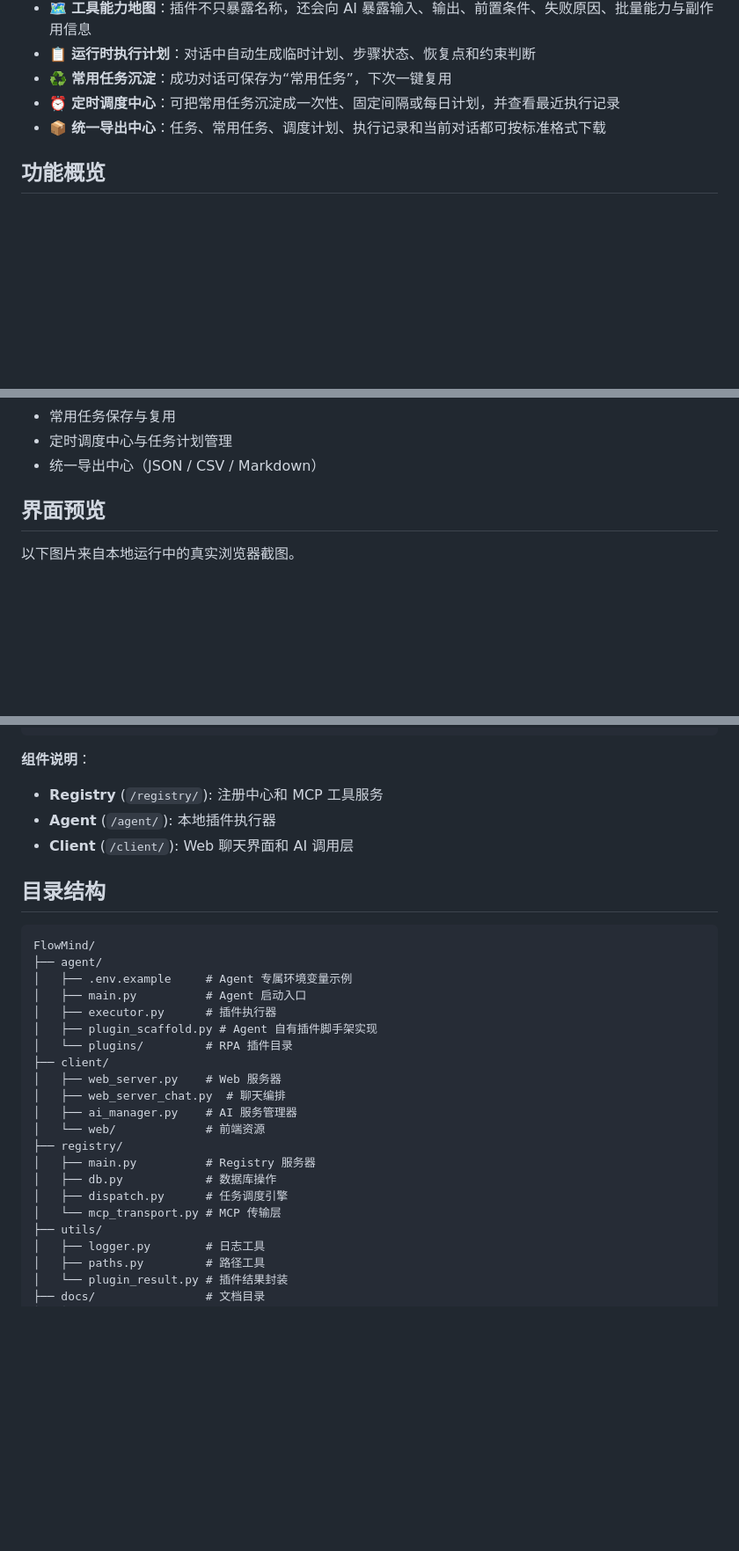
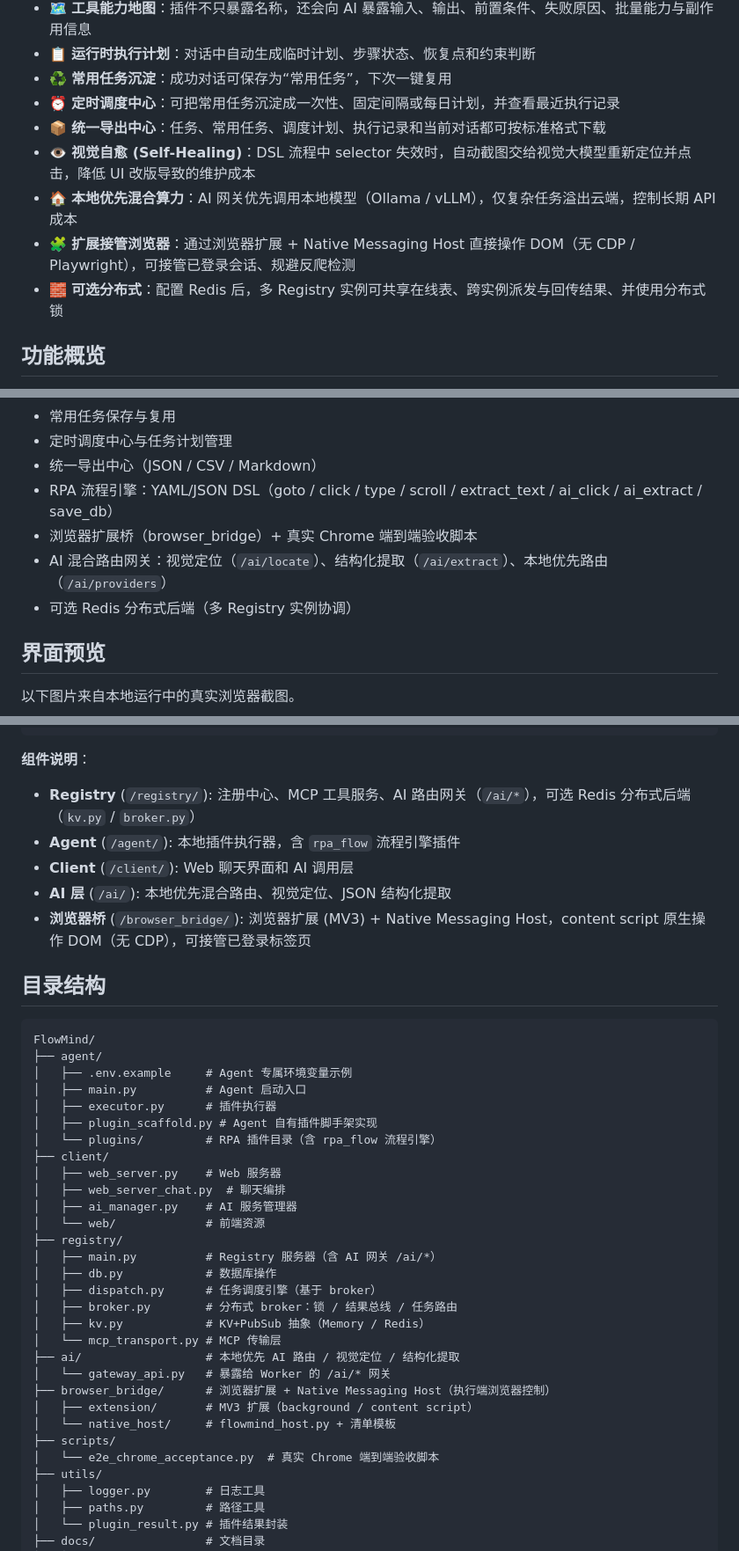
Before and after one commit to maplefeng1110-dev/FlowMind, a Markdown page: README.md, 3 parts joined by grey strips. Shown at 88% size. Drawn GitHub-style; blank space fills up the shorter version.

Commit message:
docs: update README for RPA engine, browser bridge, AI gateway, and Redis backend
Co-Authored-By: Claude Opus 4.8 <noreply@anthropic.com>

````diff
--- a/README.md
+++ b/README.md
@@ -17,6 +17,10 @@ FlowMind 是一个将 RPA（机器人流程自动化）与 AI（人工智能）
 - ♻️ **常用任务沉淀**：成功对话可保存为“常用任务”，下次一键复用
 - ⏰ **定时调度中心**：可把常用任务沉淀成一次性、固定间隔或每日计划，并查看最近执行记录
 - 📦 **统一导出中心**：任务、常用任务、调度计划、执行记录和当前对话都可按标准格式下载
+- 👁️ **视觉自愈 (Self-Healing)**：DSL 流程中 selector 失效时，自动截图交给视觉大模型重新定位并点击，降低 UI 改版导致的维护成本
+- 🏠 **本地优先混合算力**：AI 网关优先调用本地模型（Ollama / vLLM），仅复杂任务溢出云端，控制长期 API 成本
+- 🧩 **扩展接管浏览器**：通过浏览器扩展 + Native Messaging Host 直接操作 DOM（无 CDP / Playwright），可接管已登录会话、规避反爬检测
+- 🧱 **可选分布式**：配置 Redis 后，多 Registry 实例可共享在线表、跨实例派发与回传结果、并使用分布式锁
 
 ## 功能概览
 
@@ -36,6 +40,10 @@ FlowMind 是一个将 RPA（机器人流程自动化）与 AI（人工智能）
 - 常用任务保存与复用
 - 定时调度中心与任务计划管理
 - 统一导出中心（JSON / CSV / Markdown）
+- RPA 流程引擎：YAML/JSON DSL（goto / click / type / scroll / extract_text / ai_click / ai_extract / save_db）
+- 浏览器扩展桥（browser_bridge）+ 真实 Chrome 端到端验收脚本
+- AI 混合路由网关：视觉定位（`/ai/locate`）、结构化提取（`/ai/extract`）、本地优先路由（`/ai/providers`）
+- 可选 Redis 分布式后端（多 Registry 实例协调）
 
 ## 界面预览
 
@@ -173,9 +181,11 @@ FlowMind 采用分布式架构，分为三个核心组件：
 ```
 
 **组件说明**：
-- **Registry** (`/registry/`): 注册中心和 MCP 工具服务
-- **Agent** (`/agent/`): 本地插件执行器
+- **Registry** (`/registry/`): 注册中心、MCP 工具服务、AI 路由网关（`/ai/*`），可选 Redis 分布式后端（`kv.py` / `broker.py`）
+- **Agent** (`/agent/`): 本地插件执行器，含 `rpa_flow` 流程引擎插件
 - **Client** (`/client/`): Web 聊天界面和 AI 调用层
+- **AI 层** (`/ai/`): 本地优先混合路由、视觉定位、JSON 结构化提取
+- **浏览器桥** (`/browser_bridge/`): 浏览器扩展 (MV3) + Native Messaging Host，content script 原生操作 DOM（无 CDP），可接管已登录标签页
 
 ## 目录结构
 
@@ -186,17 +196,26 @@ FlowMind/
 │   ├── main.py          # Agent 启动入口
 │   ├── executor.py      # 插件执行器
 │   ├── plugin_scaffold.py # Agent 自有插件脚手架实现
-│   └── plugins/         # RPA 插件目录
+│   └── plugins/         # RPA 插件目录（含 rpa_flow 流程引擎）
 ├── client/
 │   ├── web_server.py    # Web 服务器
 │   ├── web_server_chat.py  # 聊天编排
 │   ├── ai_manager.py    # AI 服务管理器
 │   └── web/             # 前端资源
 ├── registry/
-│   ├── main.py          # Registry 服务器
+│   ├── main.py          # Registry 服务器（含 AI 网关 /ai/*）
 │   ├── db.py            # 数据库操作
-│   ├── dispatch.py      # 任务调度引擎
+│   ├── dispatch.py      # 任务调度引擎（基于 broker）
+│   ├── broker.py        # 分布式 broker：锁 / 结果总线 / 任务路由
+│   ├── kv.py            # KV+PubSub 抽象（Memory / Redis）
 │   └── mcp_transport.py # MCP 传输层
+├── ai/                  # 本地优先 AI 路由 / 视觉定位 / 结构化提取
+│   └── gateway_api.py   # 暴露给 Worker 的 /ai/* 网关
+├── browser_bridge/      # 浏览器扩展 + Native Messaging Host（执行端浏览器控制）
+│   ├── extension/       # MV3 扩展（background / content script）
+│   └── native_host/     # flowmind_host.py + 清单模板
+├── scripts/
+│   └── e2e_chrome_acceptance.py  # 真实 Chrome 端到端验收脚本
 ├── utils/
 │   ├── logger.py        # 日志工具
 │   ├── paths.py         # 路径工具
````
